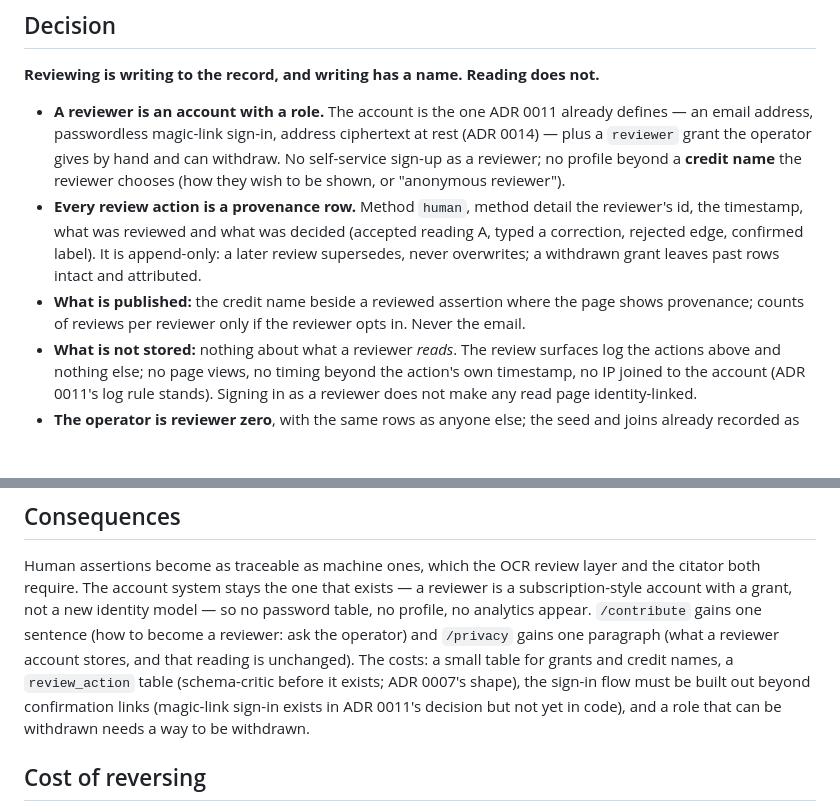
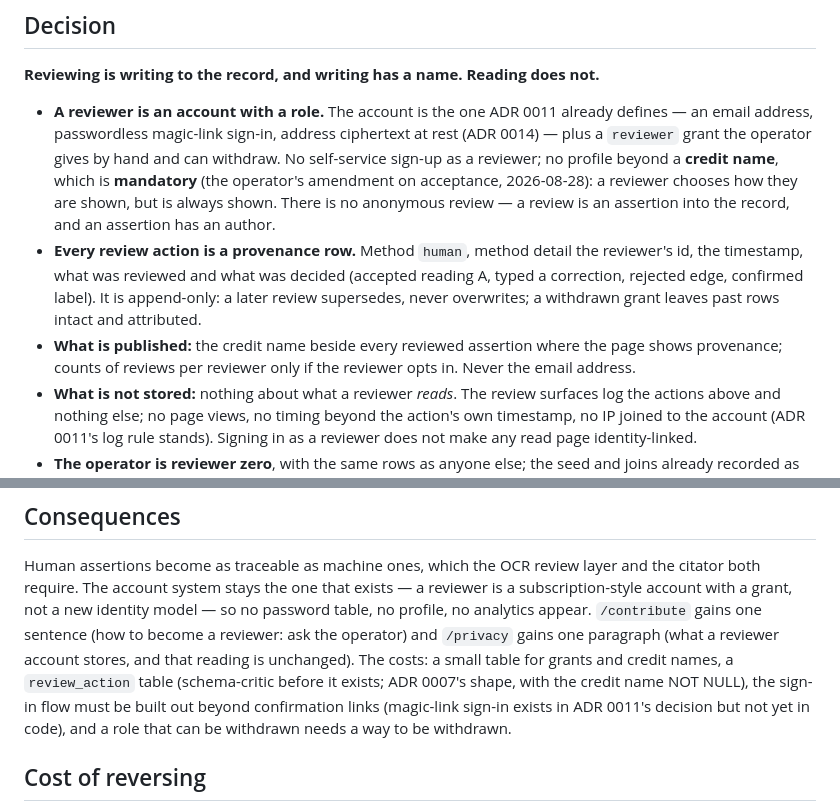
Before and after one commit to RMI-Valuation/docket-yard, a Markdown page: docs/adr/0016-a-reviewer-has-an-identity.md, 2 parts joined by grey strips. Rendered like a GitHub page; blank space fills up the shorter version.

Commit message:
ADR 0016: credit names are mandatory (the operator's amendment on acceptance)

```diff
--- a/docs/adr/0016-a-reviewer-has-an-identity.md
+++ b/docs/adr/0016-a-reviewer-has-an-identity.md
@@ -29,14 +29,17 @@ weakened by it — the door that must stay shut is the one between reading and i
 - **A reviewer is an account with a role.** The account is the one ADR 0011 already
   defines — an email address, passwordless magic-link sign-in, address ciphertext at rest
   (ADR 0014) — plus a `reviewer` grant the operator gives by hand and can withdraw. No
-  self-service sign-up as a reviewer; no profile beyond a **credit name** the reviewer
-  chooses (how they wish to be shown, or "anonymous reviewer").
+  self-service sign-up as a reviewer; no profile beyond a **credit name**, which is
+  **mandatory** (the operator's amendment on acceptance, 2026-08-28): a reviewer chooses
+  how they are shown, but is always shown. There is no anonymous review — a review is an
+  assertion into the record, and an assertion has an author.
 - **Every review action is a provenance row.** Method `human`, method detail the reviewer's
   id, the timestamp, what was reviewed and what was decided (accepted reading A, typed a
   correction, rejected edge, confirmed label). It is append-only: a later review supersedes,
   never overwrites; a withdrawn grant leaves past rows intact and attributed.
-- **What is published:** the credit name beside a reviewed assertion where the page shows
-  provenance; counts of reviews per reviewer only if the reviewer opts in. Never the email.
+- **What is published:** the credit name beside every reviewed assertion where the page
+  shows provenance; counts of reviews per reviewer only if the reviewer opts in. Never the
+  email address.
 - **What is not stored:** nothing about what a reviewer *reads*. The review surfaces log
   the actions above and nothing else; no page views, no timing beyond the action's own
   timestamp, no IP joined to the account (ADR 0011's log rule stands). Signing in as a
@@ -59,7 +62,7 @@ subscription-style account with a grant, not a new identity model — so no pass
 no profile, no analytics appear. `/contribute` gains one sentence (how to become a
 reviewer: ask the operator) and `/privacy` gains one paragraph (what a reviewer account
 stores, and that reading is unchanged). The costs: a small table for grants and credit
-names, a `review_action` table (schema-critic before it exists; ADR 0007's shape), the
+names, a `review_action` table (schema-critic before it exists; ADR 0007's shape, with the credit name NOT NULL), the
 sign-in flow must be built out beyond confirmation links (magic-link sign-in exists in
 ADR 0011's decision but not yet in code), and a role that can be withdrawn needs a way to
 be withdrawn.
```
